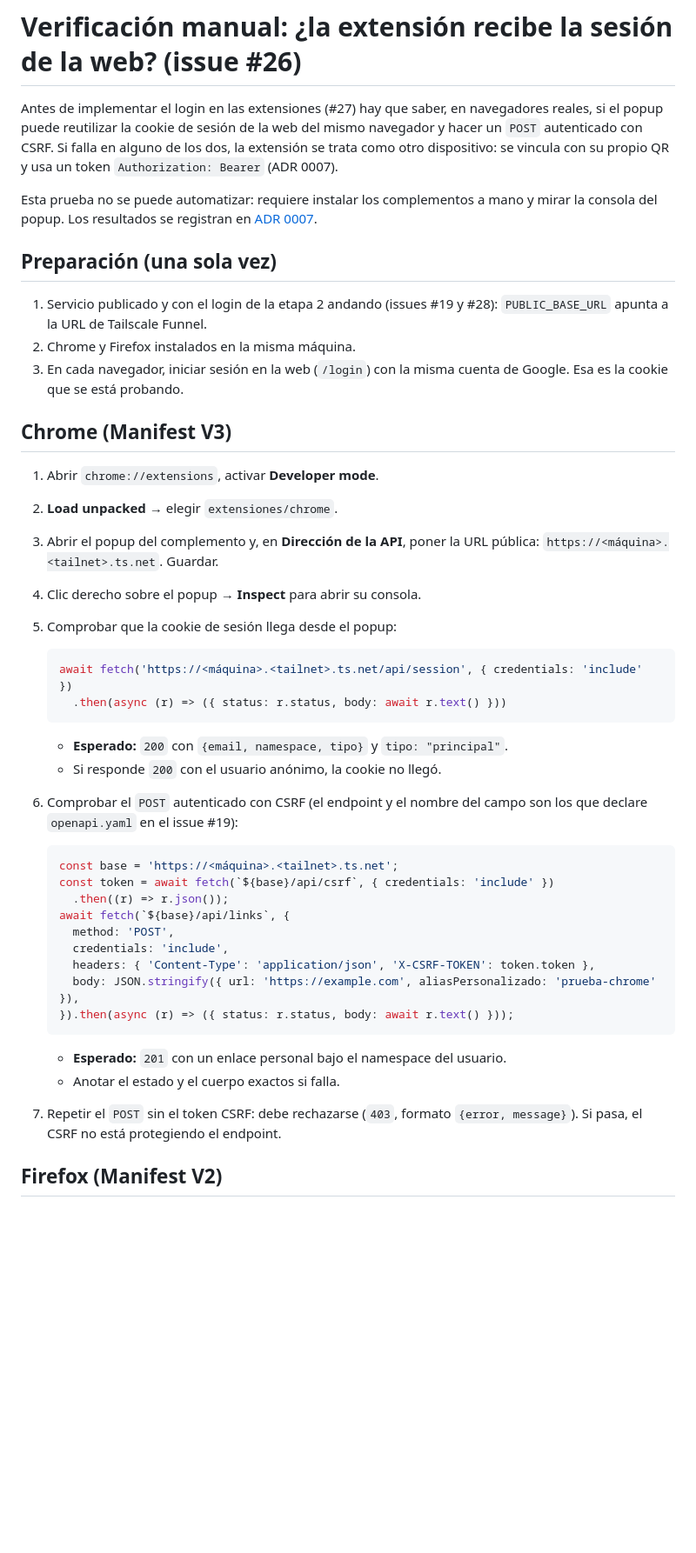
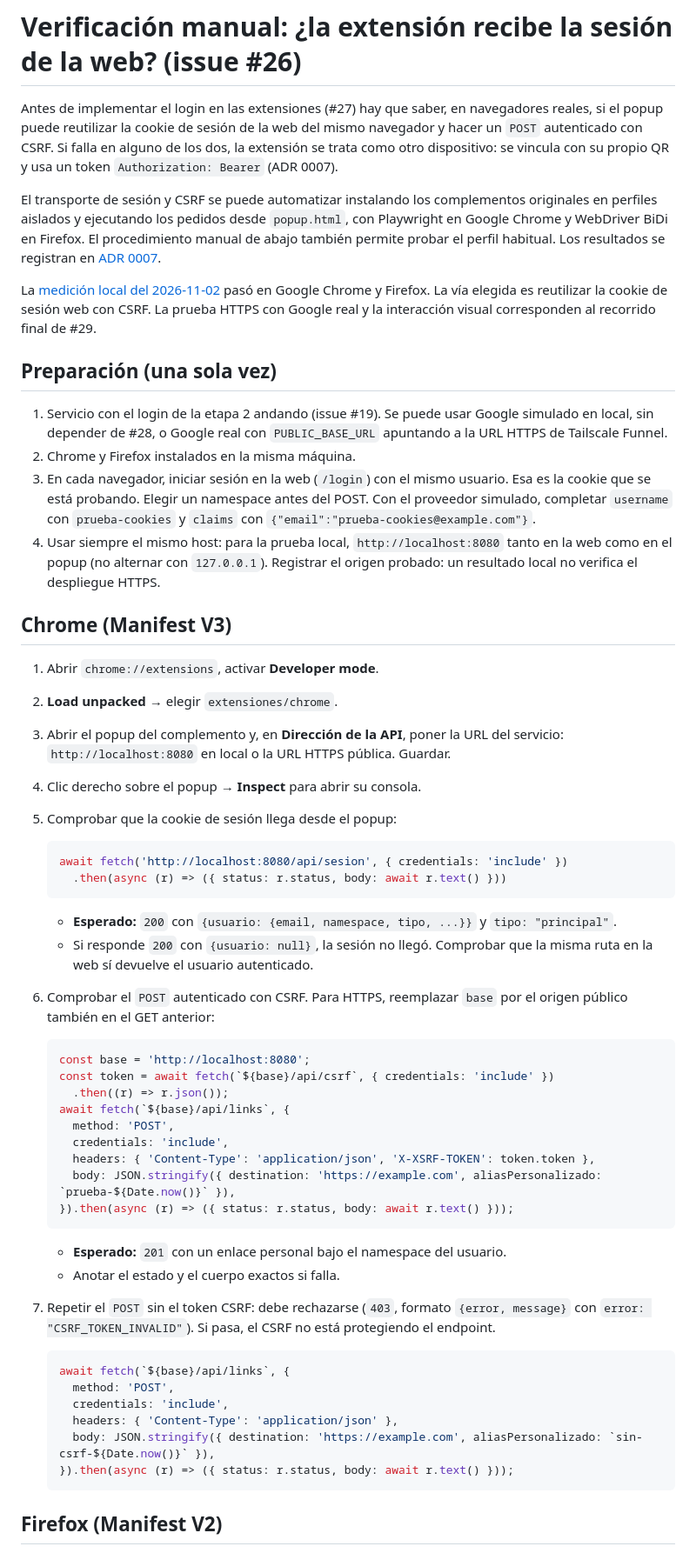
Before and after one commit to SpendIce/PP6-TPIntegrador, a Markdown page: docs/verificacion-cookies-extensiones.md, the part around one of its changes. Shown at 87% size. Drawn GitHub-style; blank space fills up the shorter version.

Commit message:
docs: verificar sesión y CSRF en Chrome y Firefox (issue 26)

````diff
--- a/docs/verificacion-cookies-extensiones.md
+++ b/docs/verificacion-cookies-extensiones.md
@@ -6,47 +6,62 @@ del mismo navegador y hacer un `POST` autenticado con CSRF. Si falla en alguno
 de los dos, la extensión se trata como otro dispositivo: se vincula con su
 propio QR y usa un token `Authorization: Bearer` (ADR 0007).
 
-Esta prueba no se puede automatizar: requiere instalar los complementos a mano
-y mirar la consola del popup. Los resultados se registran en
-[ADR 0007](adr/0007-login-google-y-sesiones-persistidas.md).
+El transporte de sesión y CSRF se puede automatizar instalando los complementos
+originales en perfiles aislados y ejecutando los pedidos desde `popup.html`,
+con Playwright en Google Chrome y WebDriver BiDi en Firefox. El procedimiento manual
+de abajo también permite probar el perfil habitual. Los resultados se registran
+en [ADR 0007](adr/0007-login-google-y-sesiones-persistidas.md).
+
+La [medición local del 2026-11-02](evidencia-cookies-extensiones.md) pasó en
+Google Chrome y Firefox. La vía elegida es reutilizar la cookie de sesión web
+con CSRF. La prueba HTTPS con Google real y la interacción visual corresponden
+al recorrido final de #29.
 
 ## Preparación (una sola vez)
 
-1. Servicio publicado y con el login de la etapa 2 andando (issues #19 y #28):
-   `PUBLIC_BASE_URL` apunta a la URL de Tailscale Funnel.
+1. Servicio con el login de la etapa 2 andando (issue #19). Se puede usar
+   Google simulado en local, sin depender de #28, o Google real con
+   `PUBLIC_BASE_URL` apuntando a la URL HTTPS de Tailscale Funnel.
 2. Chrome y Firefox instalados en la misma máquina.
-3. En cada navegador, iniciar sesión en la web (`/login`) con la misma cuenta de
-   Google. Esa es la cookie que se está probando.
+3. En cada navegador, iniciar sesión en la web (`/login`) con el mismo usuario.
+   Esa es la cookie que se está probando. Elegir un namespace antes del POST.
+   Con el proveedor simulado, completar `username` con `prueba-cookies` y
+   `claims` con `{"email":"prueba-cookies@example.com"}`.
+4. Usar siempre el mismo host: para la prueba local, `http://localhost:8080`
+   tanto en la web como en el popup (no alternar con `127.0.0.1`). Registrar
+   el origen probado: un resultado local no verifica el despliegue HTTPS.
 
 ## Chrome (Manifest V3)
 
 1. Abrir `chrome://extensions`, activar **Developer mode**.
 2. **Load unpacked** → elegir `extensiones/chrome`.
 3. Abrir el popup del complemento y, en **Dirección de la API**, poner la URL
-   pública: `https://<máquina>.<tailnet>.ts.net`. Guardar.
+   del servicio: `http://localhost:8080` en local o la URL HTTPS pública. Guardar.
 4. Clic derecho sobre el popup → **Inspect** para abrir su consola.
 5. Comprobar que la cookie de sesión llega desde el popup:
 
    ```js
-   await fetch('https://<máquina>.<tailnet>.ts.net/api/session', { credentials: 'include' })
+   await fetch('http://localhost:8080/api/sesion', { credentials: 'include' })
      .then(async (r) => ({ status: r.status, body: await r.text() }))
    ```
 
-   - **Esperado:** `200` con `{email, namespace, tipo}` y `tipo: "principal"`.
-   - Si responde `200` con el usuario anónimo, la cookie no llegó.
+   - **Esperado:** `200` con `{usuario: {email, namespace, tipo, ...}}` y
+     `tipo: "principal"`.
+   - Si responde `200` con `{usuario: null}`, la sesión no llegó. Comprobar
+     que la misma ruta en la web sí devuelve el usuario autenticado.
 
-6. Comprobar el `POST` autenticado con CSRF (el endpoint y el nombre del campo
-   son los que declare `openapi.yaml` en el issue #19):
+6. Comprobar el `POST` autenticado con CSRF. Para HTTPS, reemplazar `base`
+   por el origen público también en el GET anterior:
 
    ```js
-   const base = 'https://<máquina>.<tailnet>.ts.net';
+   const base = 'http://localhost:8080';
    const token = await fetch(`${base}/api/csrf`, { credentials: 'include' })
      .then((r) => r.json());
    await fetch(`${base}/api/links`, {
      method: 'POST',
      credentials: 'include',
-     headers: { 'Content-Type': 'application/json', 'X-CSRF-TOKEN': token.token },
-     body: JSON.stringify({ url: 'https://example.com', aliasPersonalizado: 'prueba-chrome' }),
+     headers: { 'Content-Type': 'application/json', 'X-XSRF-TOKEN': token.token },
+     body: JSON.stringify({ destination: 'https://example.com', aliasPersonalizado: `prueba-${Date.now()}` }),
    }).then(async (r) => ({ status: r.status, body: await r.text() }));
    ```
 
@@ -54,7 +69,17 @@ y mirar la consola del popup. Los resultados se registran en
    - Anotar el estado y el cuerpo exactos si falla.
 
 7. Repetir el `POST` sin el token CSRF: debe rechazarse (`403`, formato
-   `{error, message}`). Si pasa, el CSRF no está protegiendo el endpoint.
+   `{error, message}` con `error: "CSRF_TOKEN_INVALID"`). Si pasa, el CSRF no
+   está protegiendo el endpoint.
+
+   ```js
+   await fetch(`${base}/api/links`, {
+     method: 'POST',
+     credentials: 'include',
+     headers: { 'Content-Type': 'application/json' },
+     body: JSON.stringify({ destination: 'https://example.com', aliasPersonalizado: `sin-csrf-${Date.now()}` }),
+   }).then(async (r) => ({ status: r.status, body: await r.text() }));
+   ```
 
 ## Firefox (Manifest V2)
 
````
Also changed, not shown: other parts of docs/verificacion-cookies-extensiones.md (+9 -5 lines), docs/adr/0007-login-google-y-sesiones-persistidas.md (+16 -0 lines), docs/evidencia-cookies-extensiones.md (added, +56 -0 lines).
